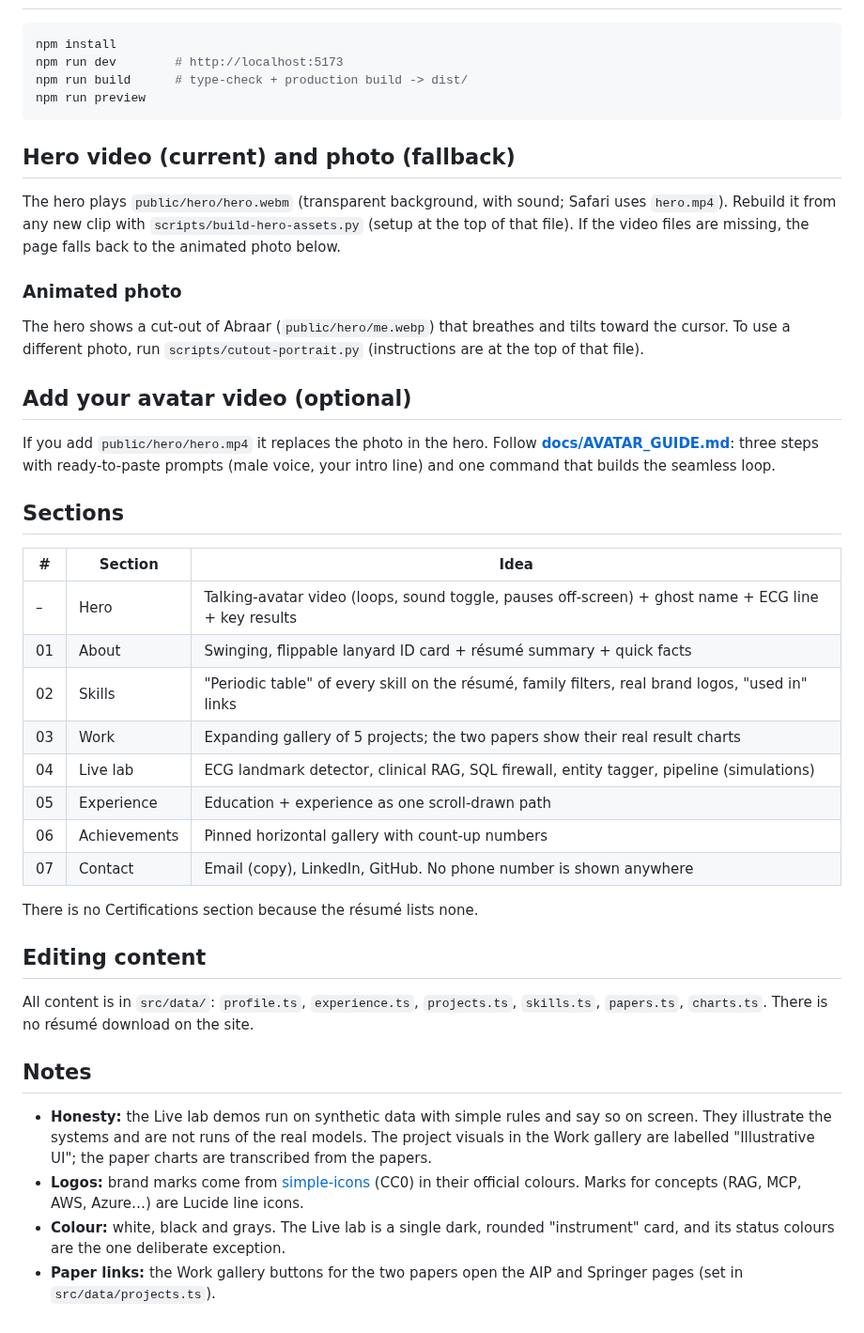
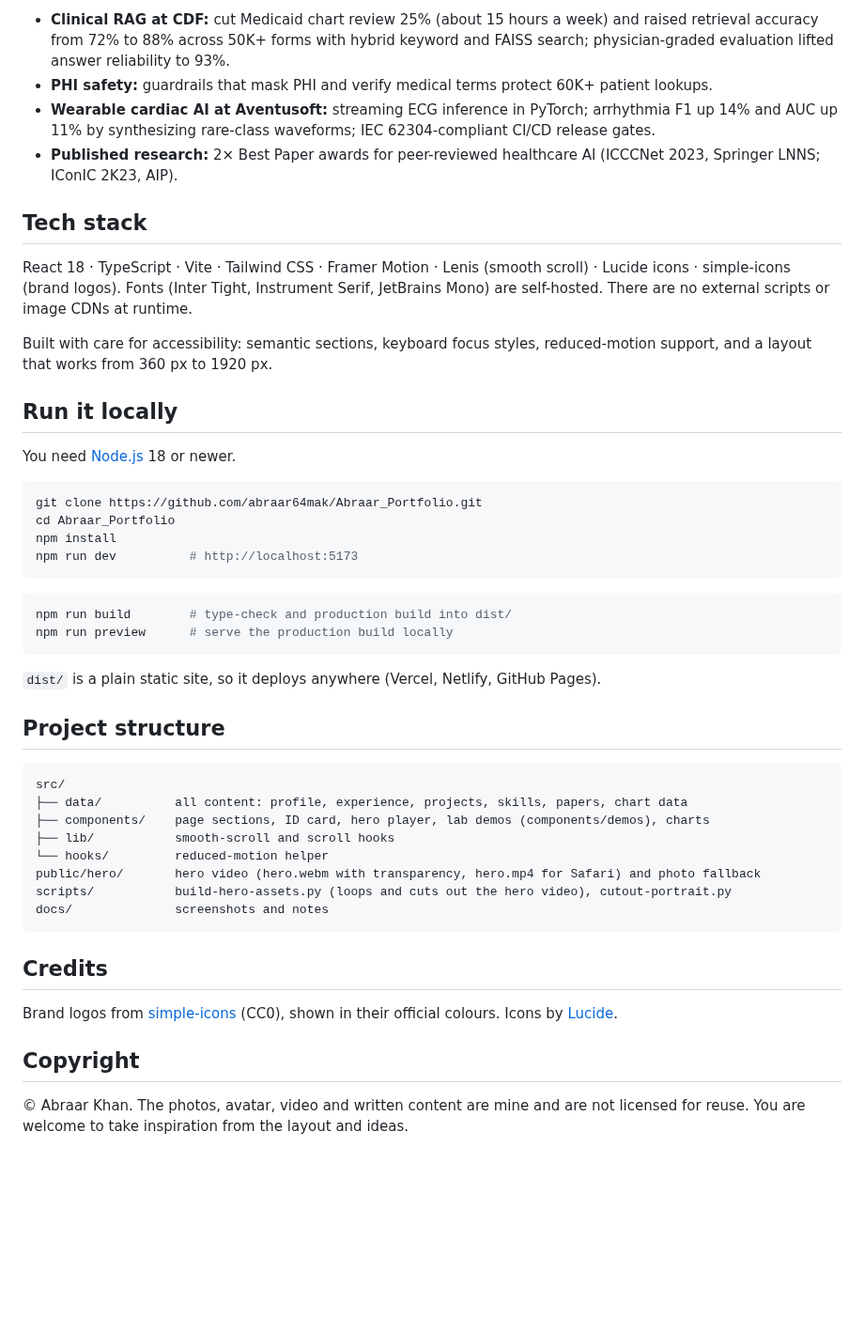
Before and after one commit to abraar64mak/Abraar_Portfolio, a Markdown page: README.md, the part around one of its changes. Shown at 94% size. Rendered like a GitHub page; blank space fills up the shorter version.

Commit message:
Public README with screenshots; B.Tech 2020-2024
Co-Authored-By: Claude Sonnet 5.5 <noreply@anthropic.com>
Claude-Session: https://claude.ai/code/session_01PFX3bW288rAhziG5CtmSYy

````diff
--- a/README.md
+++ b/README.md
@@ -9,46 +52,50 @@ Inspired by the "talking-video portfolio" format, adapted with medical-AI touche
+- **Clinical RAG at CDF:** cut Medicaid chart review 25% (about 15 hours a week) and raised retrieval accuracy from 72% to 88% across 50K+ forms with hybrid keyword and FAISS search; physician-graded evaluation lifted answer reliability to 93%.
+- **PHI safety:** guardrails that mask PHI and verify medical terms protect 60K+ patient lookups.
+- **Wearable cardiac AI at Aventusoft:** streaming ECG inference in PyTorch; arrhythmia F1 up 14% and AUC up 11% by synthesizing rare-class waveforms; IEC 62304-compliant CI/CD release gates.
+- **Published research:** 2× Best Paper awards for peer-reviewed healthcare AI (ICCCNet 2023, Springer LNNS; IConIC 2K23, AIP).
+
+## Tech stack
+
+React 18 · TypeScript · Vite · Tailwind CSS · Framer Motion · Lenis (smooth scroll) · Lucide icons · simple-icons (brand logos).
+Fonts (Inter Tight, Instrument Serif, JetBrains Mono) are self-hosted. There are no external scripts or image CDNs at runtime.
+
+Built with care for accessibility: semantic sections, keyboard focus styles, reduced-motion support, and a layout that works from 360 px to 1920 px.
+
+## Run it locally
+
+You need [Node.js](https://nodejs.org) 18 or newer.
 
 ```bash
+git clone https://github.com/abraar64mak/Abraar_Portfolio.git
+cd Abraar_Portfolio
 npm install
-npm run dev        # http://localhost:5173
-npm run build      # type-check + production build -> dist/
-npm run preview
+npm run dev          # http://localhost:5173
 ```
 
-## Hero video (current) and photo (fallback)
+```bash
+npm run build        # type-check and production build into dist/
+npm run preview      # serve the production build locally
+```
 
-The hero plays `public/hero/hero.webm` (transparent background, with sound; Safari uses `hero.mp4`). Rebuild it from any new clip with `scripts/build-hero-assets.py` (setup at the top of that file). If the video files are missing, the page falls back to the animated photo below.
+`dist/` is a plain static site, so it deploys anywhere (Vercel, Netlify, GitHub Pages).
 
-### Animated photo
+## Project structure
 
-The hero shows a cut-out of Abraar (`public/hero/me.webp`) that breathes and tilts toward the cursor. To use a different photo, run `scripts/cutout-portrait.py` (instructions are at the top of that file).
+```
+src/
+├── data/          all content: profile, experience, projects, skills, papers, chart data
+├── components/    page sections, ID card, hero player, lab demos (components/demos), charts
+├── lib/           smooth-scroll and scroll hooks
+└── hooks/         reduced-motion helper
+public/hero/       hero video (hero.webm with transparency, hero.mp4 for Safari) and photo fallback
+scripts/           build-hero-assets.py (loops and cuts out the hero video), cutout-portrait.py
+docs/              screenshots and notes
+```
 
-## Add your avatar video (optional)
+## Credits
 
-If you add `public/hero/hero.mp4` it replaces the photo in the hero. Follow **[docs/AVATAR_GUIDE.md](docs/AVATAR_GUIDE.md)**: three steps with ready-to-paste prompts (male voice, your intro line) and one command that builds the seamless loop.
+Brand logos from [simple-icons](https://simpleicons.org) (CC0), shown in their official colours. Icons by [Lucide](https://lucide.dev).
 
-## Sections
+## Copyright
 
-| # | Section | Idea |
-| - | ------- | ---- |
-| – | Hero | Talking-avatar video (loops, sound toggle, pauses off-screen) + ghost name + ECG line + key results |
-| 01 | About | Swinging, flippable lanyard ID card + résumé summary + quick facts |
-| 02 | Skills | "Periodic table" of every skill on the résumé, family filters, real brand logos, "used in" links |
-| 03 | Work | Expanding gallery of 5 projects; the two papers show their real result charts |
-| 04 | Live lab | ECG landmark detector, clinical RAG, SQL firewall, entity tagger, pipeline (simulations) |
-| 05 | Experience | Education + experience as one scroll-drawn path |
-| 06 | Achievements | Pinned horizontal gallery with count-up numbers |
-| 07 | Contact | Email (copy), LinkedIn, GitHub. No phone number is shown anywhere |
-
-There is no Certifications section because the résumé lists none.
-
-## Editing content
-
-All content is in `src/data/`: `profile.ts`, `experience.ts`, `projects.ts`, `skills.ts`, `papers.ts`, `charts.ts`.
-There is no résumé download on the site.
-
-## Notes
-
-- **Honesty:** the Live lab demos run on synthetic data with simple rules and say so on screen. They illustrate the systems and are not runs of the real models. The project visuals in the Work gallery are labelled "Illustrative UI"; the paper charts are transcribed from the papers.
-- **Logos:** brand marks come from [simple-icons](https://simpleicons.org) (CC0) in their official colours. Marks for concepts (RAG, MCP, AWS, Azure…) are Lucide line icons.
-- **Colour:** white, black and grays. The Live lab is a single dark, rounded "instrument" card, and its status colours are the one deliberate exception.
-- **Paper links:** the Work gallery buttons for the two papers open the AIP and Springer pages (set in `src/data/projects.ts`).
+© Abraar Khan. The photos, avatar, video and written content are mine and are not licensed for reuse. You are welcome to take inspiration from the layout and ideas.
````
Also changed, not shown: other parts of README.md (+47 -4 lines), docs/screenshots/01-hero.jpg (added), docs/screenshots/02-about.jpg (added), docs/screenshots/03-skills.jpg (added), docs/screenshots/04-work.jpg (added), docs/screenshots/05-lab.jpg (added), docs/screenshots/06-achievements.jpg (added), 3 other files.
